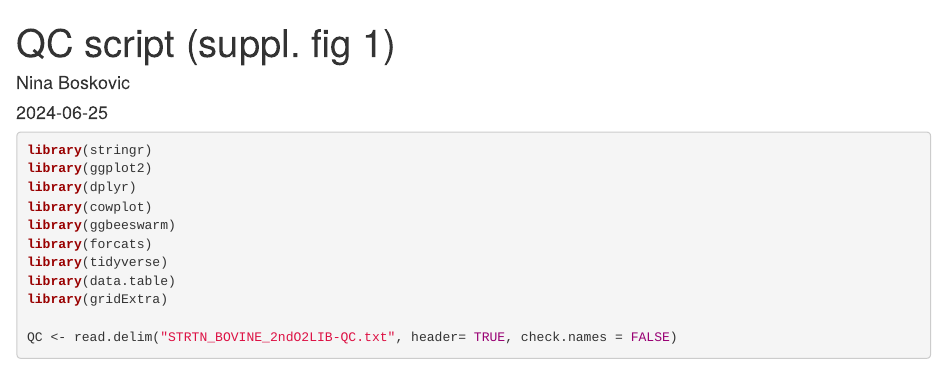
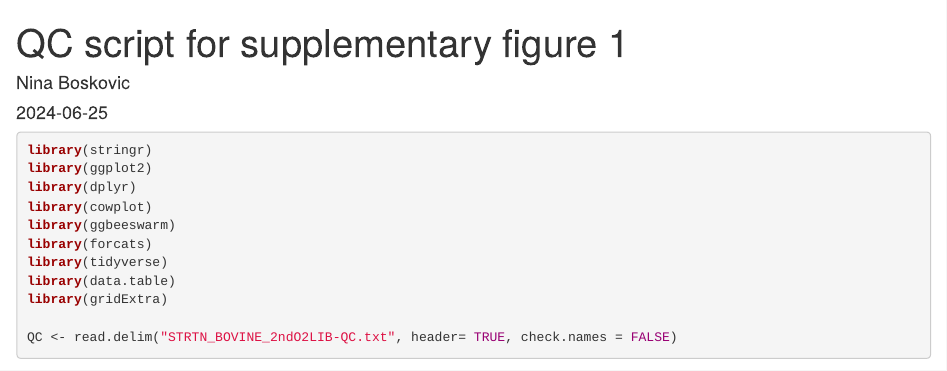
Before and after one commit to nina-boskovic/STRTN-Bovine-preimplantation-embryos, an R Markdown document (QCscript.Rmd): the page in a window 1100 px wide, from its top. Rendered offline with R 4.5, knitr and Pandoc, with nearby package versions; some code elsewhere in the file could not run offline.

Commit message:
Update QCscript.Rmd

```diff
--- a/QCscript.Rmd
+++ b/QCscript.Rmd
@@ -1,5 +1,5 @@
 ---
-title: "QC script (suppl. fig 1)"
+title: "QC script for supplementary figure 1"
 author: "Nina Boskovic"
 date: "2024-06-25"
 output: html_document
```
